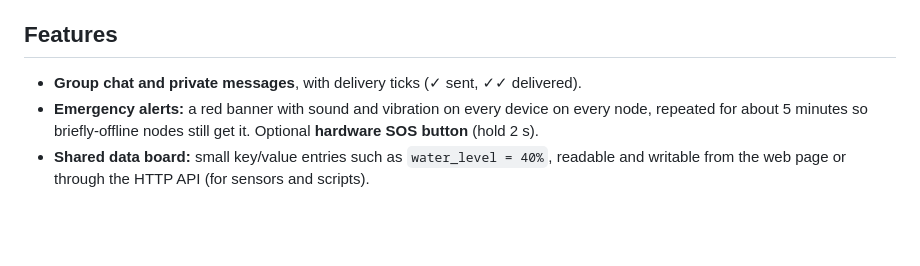
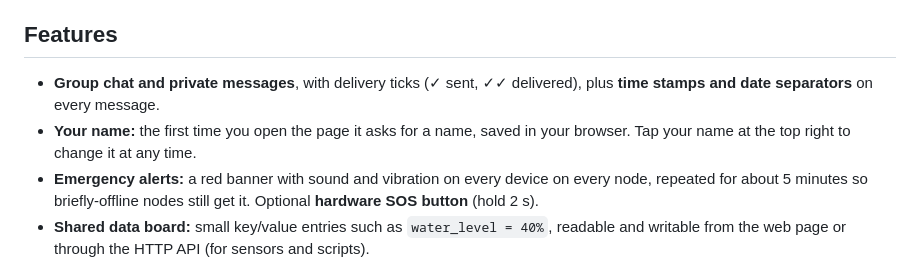
Before and after one commit to gumslone/bunkernet, a Markdown page: README.md, the part around one of its changes. GitHub-like rendering; blank space fills up the shorter version.

```diff
--- a/README.md
+++ b/README.md
@@ -13,7 +13,10 @@ scenario, but it works equally well for a cabin, a festival or a blackout.
 
 ## Features
 
-- **Group chat and private messages**, with delivery ticks (✓ sent, ✓✓ delivered).
+- **Group chat and private messages**, with delivery ticks (✓ sent, ✓✓ delivered), plus
+  **time stamps and date separators** on every message.
+- **Your name:** the first time you open the page it asks for a name, saved in your browser.
+  Tap your name at the top right to change it at any time.
 - **Emergency alerts:** a red banner with sound and vibration on every device on every node,
   repeated for about 5 minutes so briefly-offline nodes still get it. Optional **hardware SOS
   button** (hold 2 s).
```
Also changed, not shown: other parts of README.md (+9 -5 lines), docs/screenshots/alert.png, docs/screenshots/chat.png, docs/screenshots/data.png, docs/screenshots/nodes.png, docs/screenshots/private.png, 4 other files.
